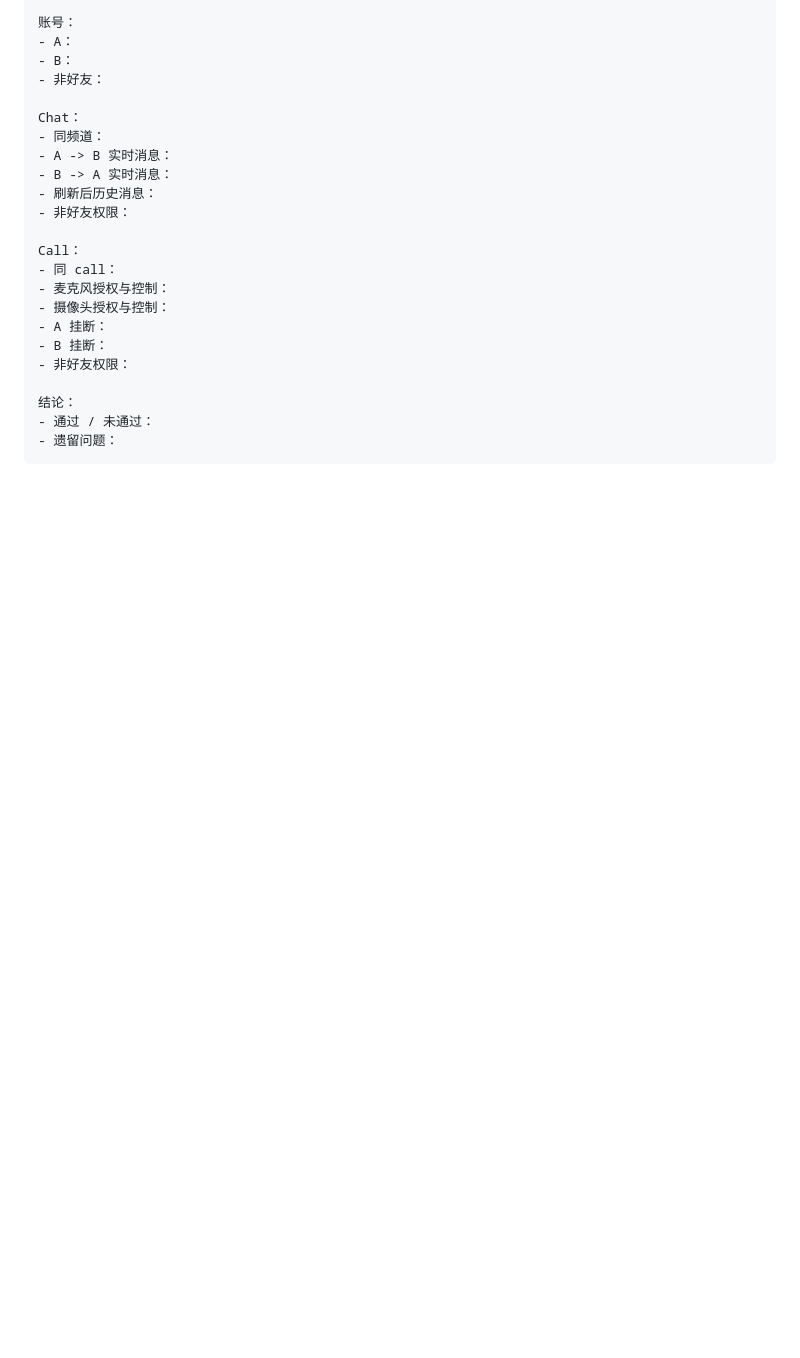
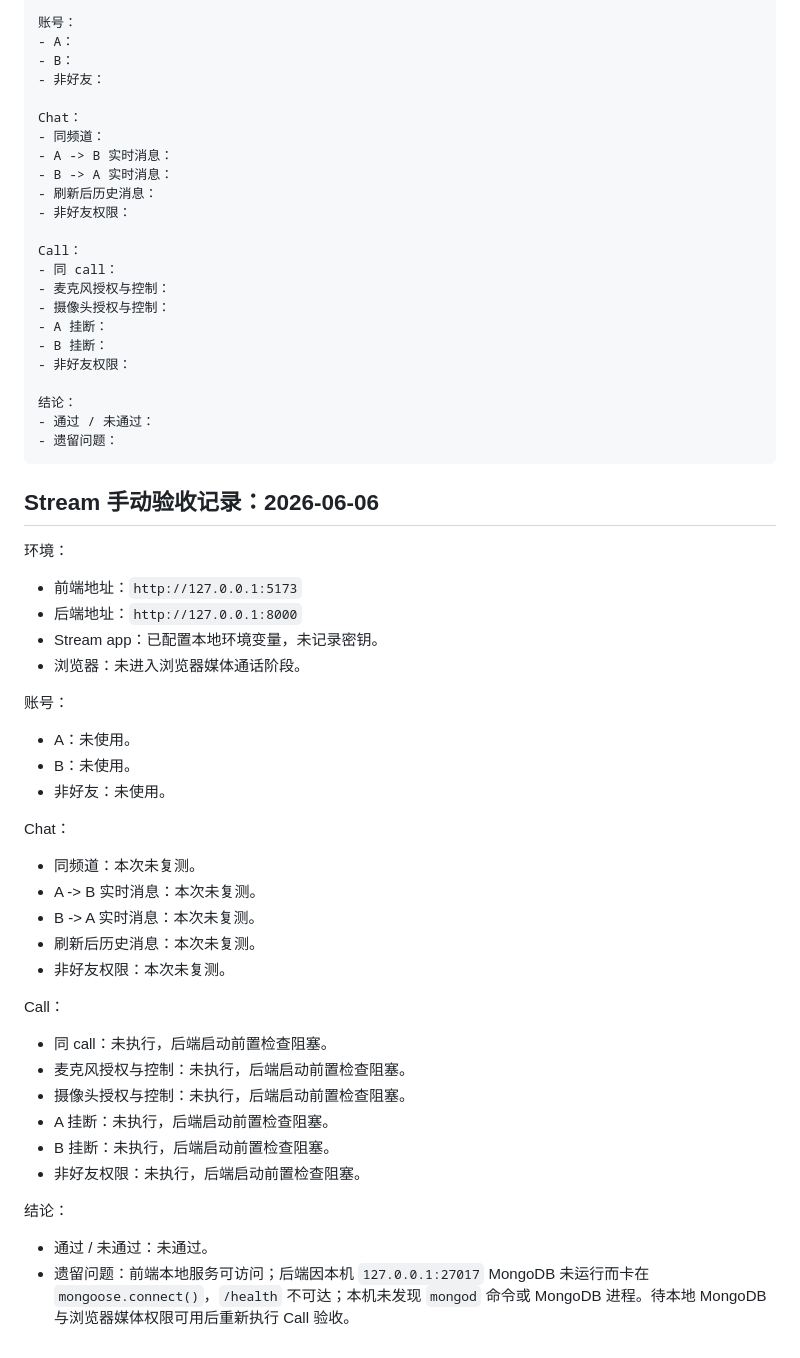
Before and after one commit to JoshuaChen2008/SyncTalk, a Markdown page: docs/synctalk-stream-manual-acceptance.md, the part around the change. Rendered like a GitHub page; blank space fills up the shorter version.

Commit message:
docs(progress): record stream video acceptance blocker

````diff
--- a/docs/synctalk-stream-manual-acceptance.md
+++ b/docs/synctalk-stream-manual-acceptance.md
@@ -86,3 +86,35 @@ Call：
 - 通过 / 未通过：
 - 遗留问题：
 ```
+
+## Stream 手动验收记录：2026-06-06
+
+环境：
+- 前端地址：`http://127.0.0.1:5173`
+- 后端地址：`http://127.0.0.1:8000`
+- Stream app：已配置本地环境变量，未记录密钥。
+- 浏览器：未进入浏览器媒体通话阶段。
+
+账号：
+- A：未使用。
+- B：未使用。
+- 非好友：未使用。
+
+Chat：
+- 同频道：本次未复测。
+- A -> B 实时消息：本次未复测。
+- B -> A 实时消息：本次未复测。
+- 刷新后历史消息：本次未复测。
+- 非好友权限：本次未复测。
+
+Call：
+- 同 call：未执行，后端启动前置检查阻塞。
+- 麦克风授权与控制：未执行，后端启动前置检查阻塞。
+- 摄像头授权与控制：未执行，后端启动前置检查阻塞。
+- A 挂断：未执行，后端启动前置检查阻塞。
+- B 挂断：未执行，后端启动前置检查阻塞。
+- 非好友权限：未执行，后端启动前置检查阻塞。
+
+结论：
+- 通过 / 未通过：未通过。
+- 遗留问题：前端本地服务可访问；后端因本机 `127.0.0.1:27017` MongoDB 未运行而卡在 `mongoose.connect()`，`/health` 不可达；本机未发现 `mongod` 命令或 MongoDB 进程。待本地 MongoDB 与浏览器媒体权限可用后重新执行 Call 验收。
````
Also changed, not shown: docs/synctalk-mvp-vibe-coding-todo.md (+2 -0 lines).
